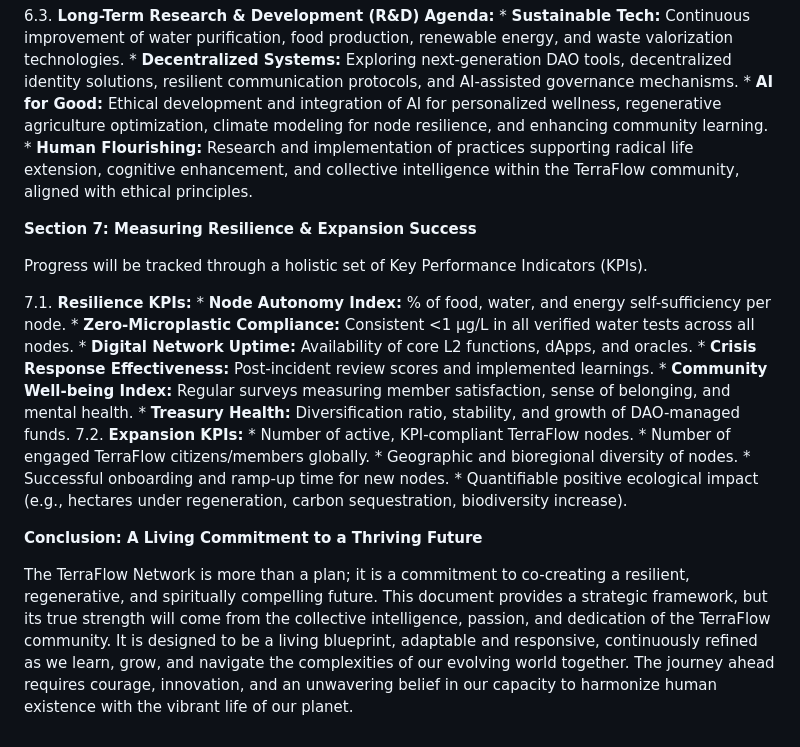
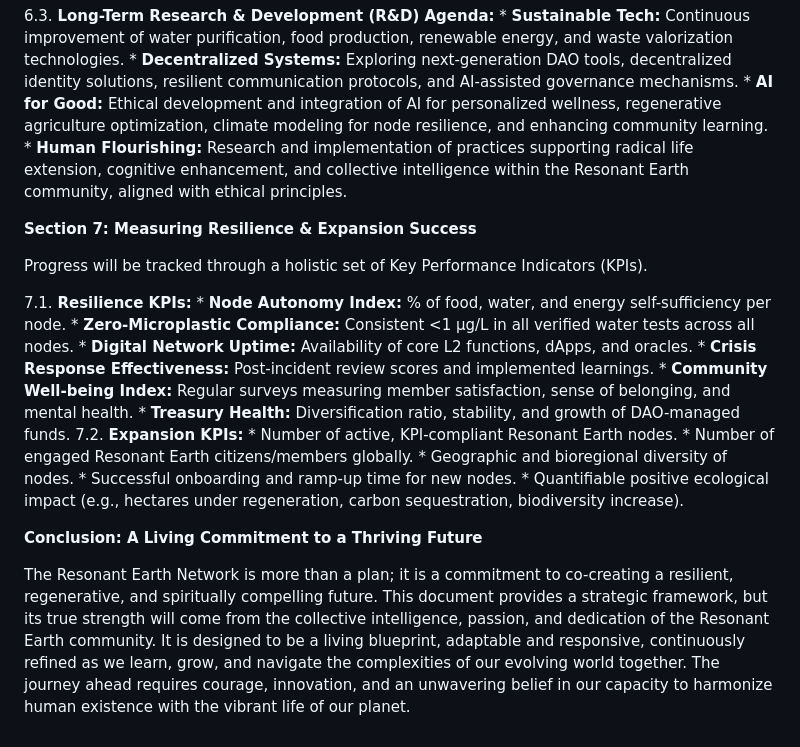
Before and after one commit to DoctorKhan/Works, a Markdown page: Resilient-Network-Plan.md, the part around one of its changes. Rendered like a GitHub page.

```diff
--- a/Resilient-Network-Plan.md
+++ b/Resilient-Network-Plan.md
@@ -182,7 +182,7 @@ Anticipating and preparing for future challenges is key to long-term resilience.
     * **Sustainable Tech:** Continuous improvement of water purification, food production, renewable energy, and waste valorization technologies.
     * **Decentralized Systems:** Exploring next-generation DAO tools, decentralized identity solutions, resilient communication protocols, and AI-assisted governance mechanisms.
     * **AI for Good:** Ethical development and integration of AI for personalized wellness, regenerative agriculture optimization, climate modeling for node resilience, and enhancing community learning.
-    * **Human Flourishing:** Research and implementation of practices supporting radical life extension, cognitive enhancement, and collective intelligence within the TerraFlow community, aligned with ethical principles.
+    * **Human Flourishing:** Research and implementation of practices supporting radical life extension, cognitive enhancement, and collective intelligence within the Resonant Earth community, aligned with ethical principles.
 
 **Section 7: Measuring Resilience & Expansion Success**
 
@@ -196,12 +196,12 @@ Progress will be tracked through a holistic set of Key Performance Indicators (K
     * **Community Well-being Index:** Regular surveys measuring member satisfaction, sense of belonging, and mental health.
     * **Treasury Health:** Diversification ratio, stability, and growth of DAO-managed funds.
 7.2.  **Expansion KPIs:**
-    * Number of active, KPI-compliant TerraFlow nodes.
-    * Number of engaged TerraFlow citizens/members globally.
+    * Number of active, KPI-compliant Resonant Earth nodes.
+    * Number of engaged Resonant Earth citizens/members globally.
     * Geographic and bioregional diversity of nodes.
     * Successful onboarding and ramp-up time for new nodes.
     * Quantifiable positive ecological impact (e.g., hectares under regeneration, carbon sequestration, biodiversity increase).
 
 **Conclusion: A Living Commitment to a Thriving Future**
 
-The TerraFlow Network is more than a plan; it is a commitment to co-creating a resilient, regenerative, and spiritually compelling future. This document provides a strategic framework, but its true strength will come from the collective intelligence, passion, and dedication of the TerraFlow community. It is designed to be a living blueprint, adaptable and responsive, continuously refined as we learn, grow, and navigate the complexities of our evolving world together. The journey ahead requires courage, innovation, and an unwavering belief in our capacity to harmonize human existence with the vibrant life of our planet.
+The Resonant Earth Network is more than a plan; it is a commitment to co-creating a resilient, regenerative, and spiritually compelling future. This document provides a strategic framework, but its true strength will come from the collective intelligence, passion, and dedication of the Resonant Earth community. It is designed to be a living blueprint, adaptable and responsive, continuously refined as we learn, grow, and navigate the complexities of our evolving world together. The journey ahead requires courage, innovation, and an unwavering belief in our capacity to harmonize human existence with the vibrant life of our planet.
```
Also changed, not shown: other parts of Resilient-Network-Plan.md (+19 -19 lines), EcoVillages.md (+2 -2 lines).
